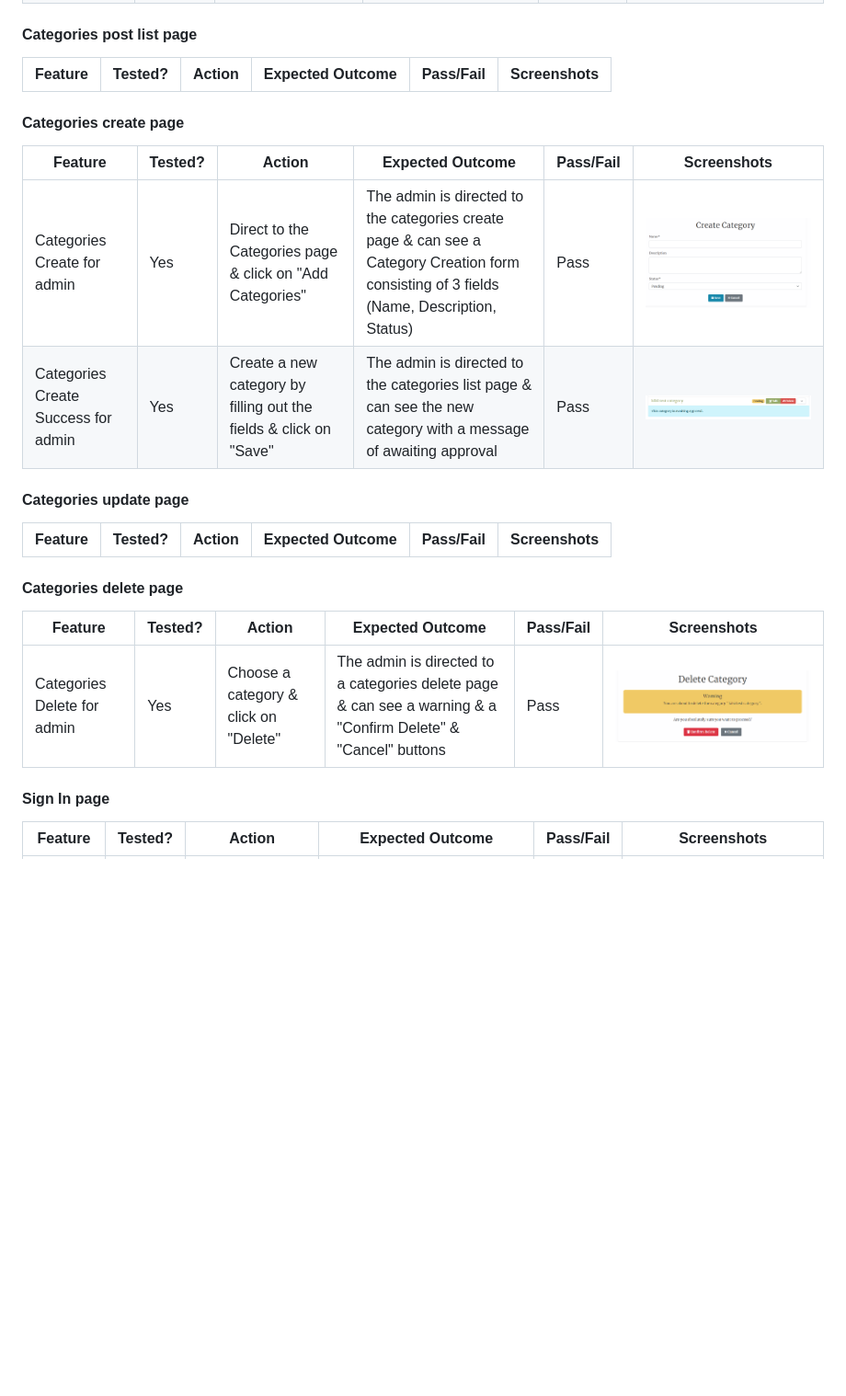
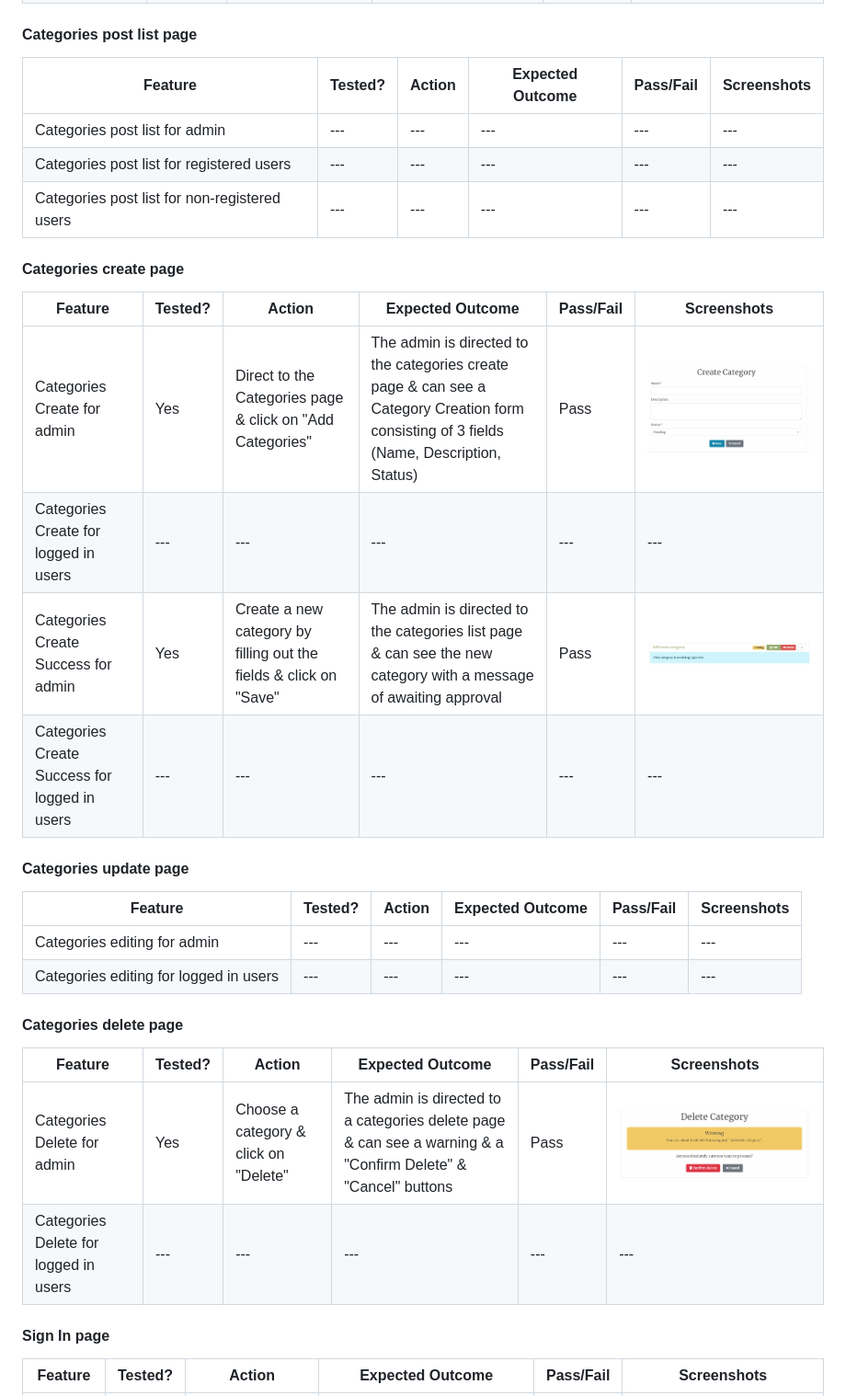
Before and after one commit to KikiBerg/urban-biodiversity-platform, a Markdown page: TESTING.md, the part around the change printed below. Shown: that part at 92% size. GitHub-like rendering; blank space fills up the shorter version.

Commit message:
Testing for Categories page completion

```diff
--- a/TESTING.md
+++ b/TESTING.md
@@ -250,22 +252,31 @@ Here's a detailed table for testing the various user stories of the project. The
 #### Categories post list page
 | Feature | Tested? | Action | Expected Outcome | Pass/Fail | Screenshots |
 | --- | --- | --- | --- | --- | --- |
+| Categories post list for admin | --- | --- | --- | --- | --- |
+| Categories post list for registered users | --- | --- | --- | --- | --- |
+| Categories post list for non-registered users | --- | --- | --- | --- | --- |
 
 #### Categories create page
 | Feature | Tested? | Action | Expected Outcome | Pass/Fail | Screenshots |
 | --- | --- | --- | --- | --- | --- |
 | Categories Create for admin | Yes | Direct to the Categories page & click on "Add Categories" | The admin is directed to the categories create page & can see a Category Creation form consisting of 3 fields (Name, Description, Status)  | Pass |![screenshot](documentation/testing/fulltesting/ft-catpage-create-admin.png)|
+| Categories Create for logged in users | --- | --- | --- | --- | --- |
 | Categories Create Success for admin | Yes | Create a new category by filling out the fields & click on "Save" | The admin is directed to the categories list page & can see the new category with a message of awaiting approval | Pass |![screenshot](documentation/testing/fulltesting/ft-catpage-create-success-admin.png)|
+| Categories Create Success for logged in users | --- | --- | --- | --- | --- |
 
 
 #### Categories update page
 | Feature | Tested? | Action | Expected Outcome | Pass/Fail | Screenshots |
 | --- | --- | --- | --- | --- | --- |
+| Categories editing for admin | --- | --- | --- | --- | --- |
+| Categories editing for logged in users | --- | --- | --- | --- | --- |
 
 #### Categories delete page
 | Feature | Tested? | Action | Expected Outcome | Pass/Fail | Screenshots |
 | --- | --- | --- | --- | --- | --- |
 | Categories Delete for admin | Yes | Choose a category & click on "Delete" | The admin is directed to a categories delete page & can see a warning & a "Confirm Delete" & "Cancel" buttons | Pass |![screenshot](documentation/testing/fulltesting/ft-catpage-delete-admin.png)|
+| Categories Delete for logged in users | --- | --- | --- | --- | --- |
+
 
 #### Sign In page
 | Feature | Tested? | Action | Expected Outcome | Pass/Fail | Screenshots |
```
Also changed, not shown: other parts of TESTING.md (+5 -3 lines), documentation/testing/fulltesting/ft-catpage-cats-nonreg.png (added), documentation/testing/fulltesting/ft-catpage-cats-reg-updatepage.png (added), documentation/testing/fulltesting/ft-catpage-cats-reg.png (added), 1 other file.
